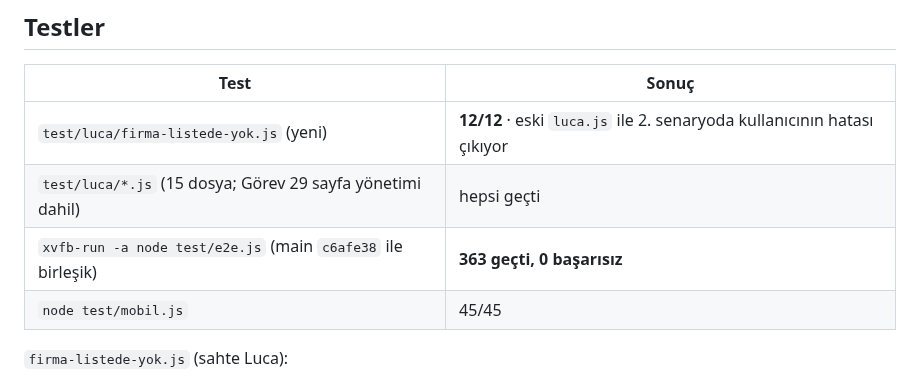
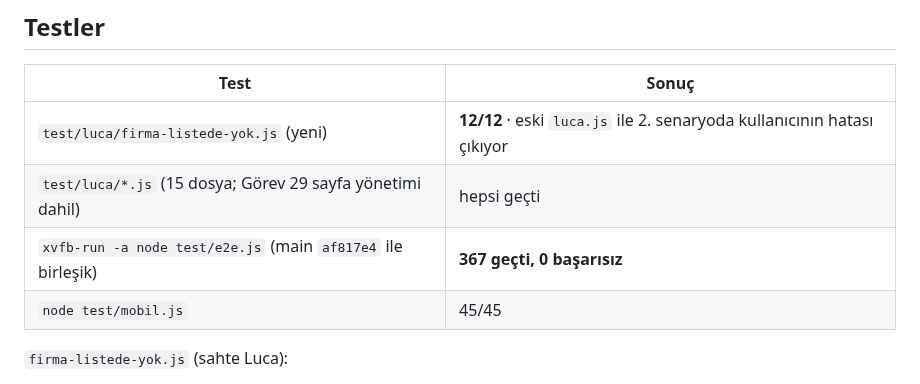
Before and after one commit to MuhaWin/Muhawin, a Markdown page: yonetim/raporlar/rapor-45.md, the part around the change. GitHub-like rendering.

Commit message:
Görev 45: rapor-45 güncel main ile test sonucu
Co-Authored-By: Claude Opus 5.5 <noreply@anthropic.com>
Claude-Session: https://claude.ai/code/session_01HKMyx49yrftMV598oVTfLH

```diff
--- a/yonetim/raporlar/rapor-45.md
+++ b/yonetim/raporlar/rapor-45.md
@@ -43,7 +43,7 @@ Aynı firmada mizan ve muavin çekme çalışıyor (yönetici kullanıcıyla do
 |---|---|
 | `test/luca/firma-listede-yok.js` (yeni) | **12/12** · eski `luca.js` ile 2. senaryoda kullanıcının hatası çıkıyor |
 | `test/luca/*.js` (15 dosya; Görev 29 sayfa yönetimi dahil) | hepsi geçti |
-| `xvfb-run -a node test/e2e.js` (main `c6afe38` ile birleşik) | **363 geçti, 0 başarısız** |
+| `xvfb-run -a node test/e2e.js` (main `af817e4` ile birleşik) | **367 geçti, 0 başarısız** |
 | `node test/mobil.js` | 45/45 |
 
 `firma-listede-yok.js` (sahte Luca):
```
